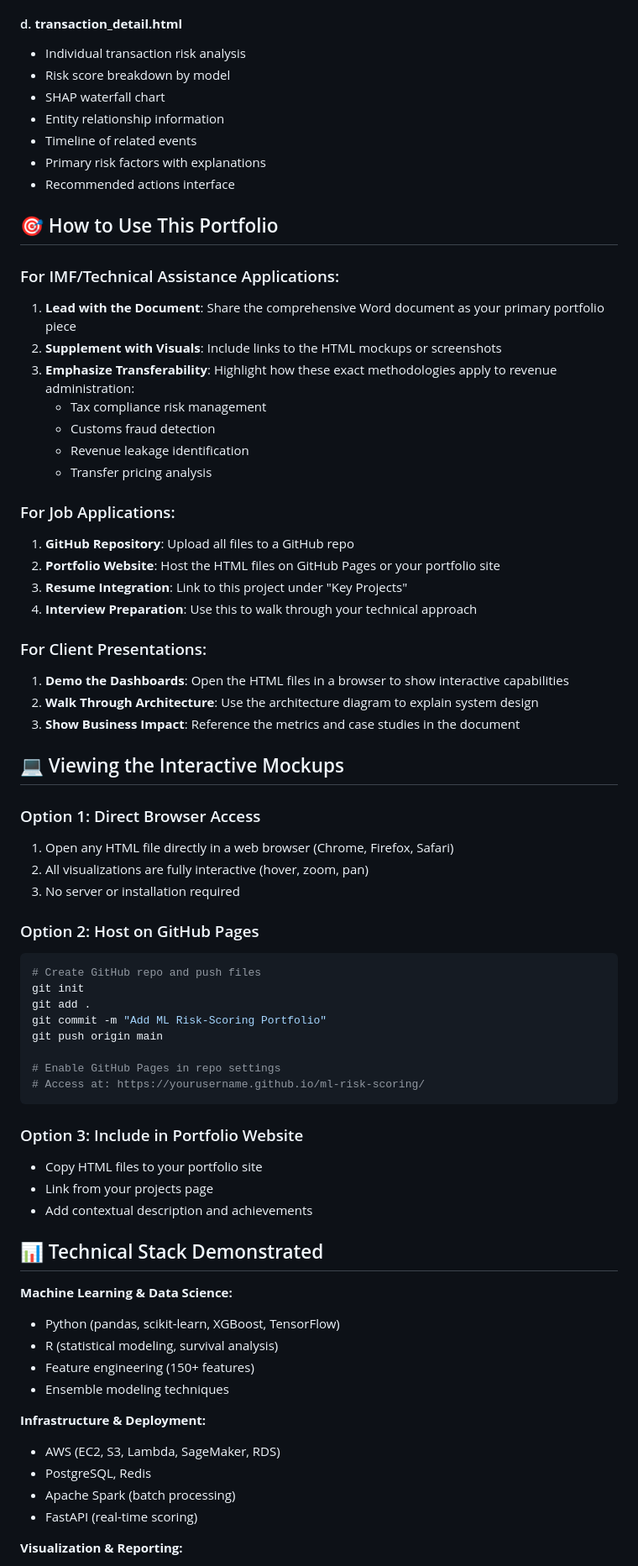
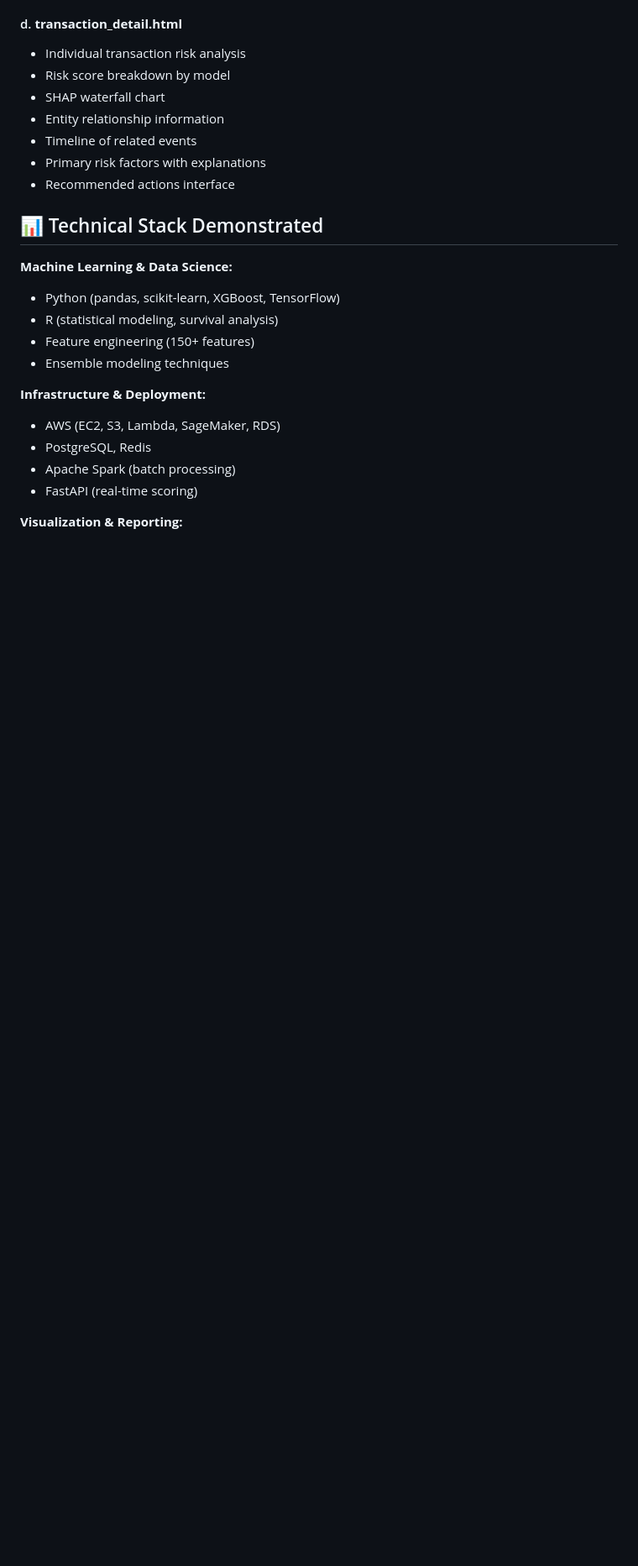
Before and after one commit to ambrose1015/ml-risk-scoring, a Markdown page: README.md, the part around the change. Shown: that part at 84% size. Rendered like a GitHub page; blank space fills up the shorter version.

````diff
--- a/README.md
+++ b/README.md
@@ -62,51 +62,6 @@ Professional, interactive visualizations showcasing the system:
 - Primary risk factors with explanations
 - Recommended actions interface
 
-## 🎯 How to Use This Portfolio
-
-### For IMF/Technical Assistance Applications:
-1. **Lead with the Document**: Share the comprehensive Word document as your primary portfolio piece
-2. **Supplement with Visuals**: Include links to the HTML mockups or screenshots
-3. **Emphasize Transferability**: Highlight how these exact methodologies apply to revenue administration:
-   - Tax compliance risk management
-   - Customs fraud detection
-   - Revenue leakage identification
-   - Transfer pricing analysis
-
-### For Job Applications:
-1. **GitHub Repository**: Upload all files to a GitHub repo
-2. **Portfolio Website**: Host the HTML files on GitHub Pages or your portfolio site
-3. **Resume Integration**: Link to this project under "Key Projects"
-4. **Interview Preparation**: Use this to walk through your technical approach
-
-### For Client Presentations:
-1. **Demo the Dashboards**: Open the HTML files in a browser to show interactive capabilities
-2. **Walk Through Architecture**: Use the architecture diagram to explain system design
-3. **Show Business Impact**: Reference the metrics and case studies in the document
-
-## 💻 Viewing the Interactive Mockups
-
-### Option 1: Direct Browser Access
-1. Open any HTML file directly in a web browser (Chrome, Firefox, Safari)
-2. All visualizations are fully interactive (hover, zoom, pan)
-3. No server or installation required
-
-### Option 2: Host on GitHub Pages
-```bash
-# Create GitHub repo and push files
-git init
-git add .
-git commit -m "Add ML Risk-Scoring Portfolio"
-git push origin main
-
-# Enable GitHub Pages in repo settings
-# Access at: https://yourusername.github.io/ml-risk-scoring/
-```
-
-### Option 3: Include in Portfolio Website
-- Copy HTML files to your portfolio site
-- Link from your projects page
-- Add contextual description and achievements
 
 ## 📊 Technical Stack Demonstrated
 
````
